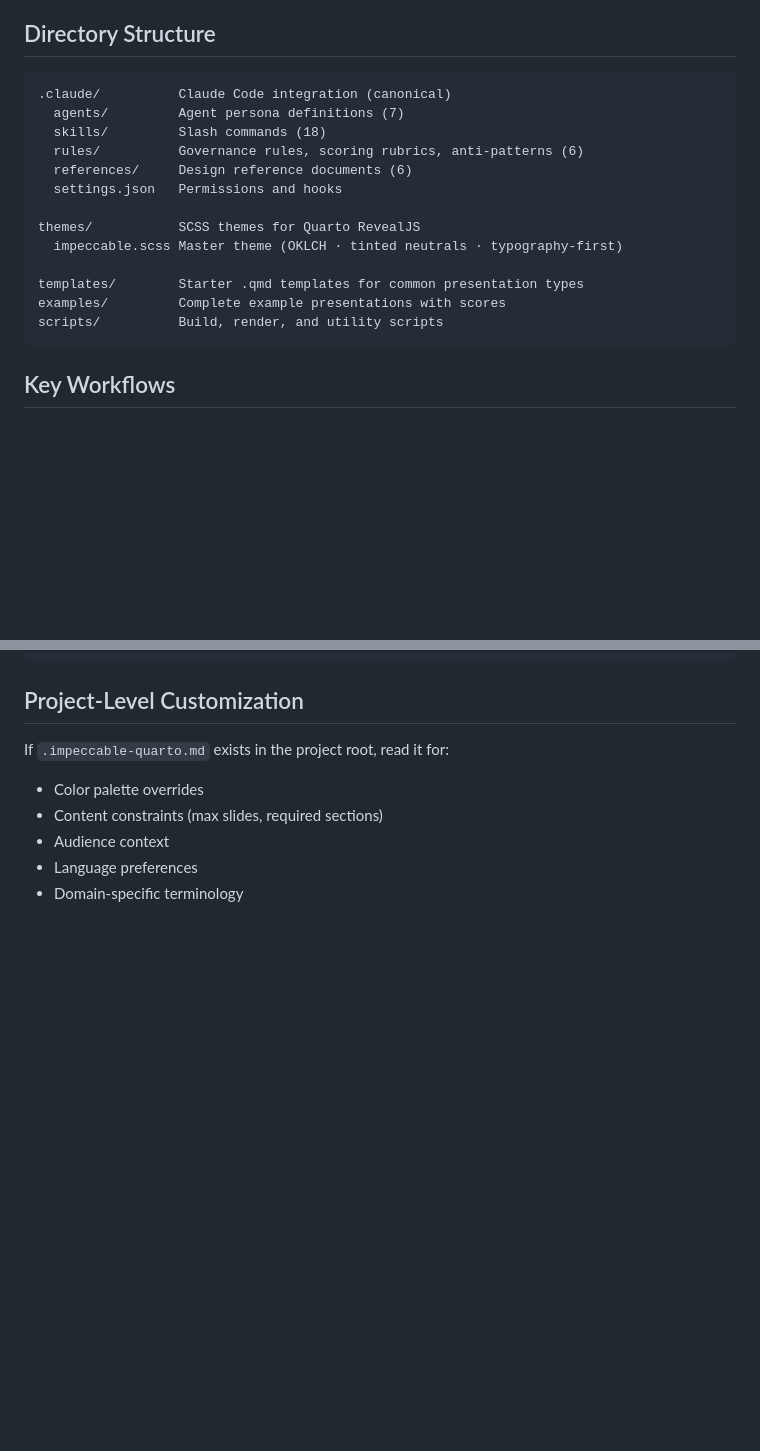
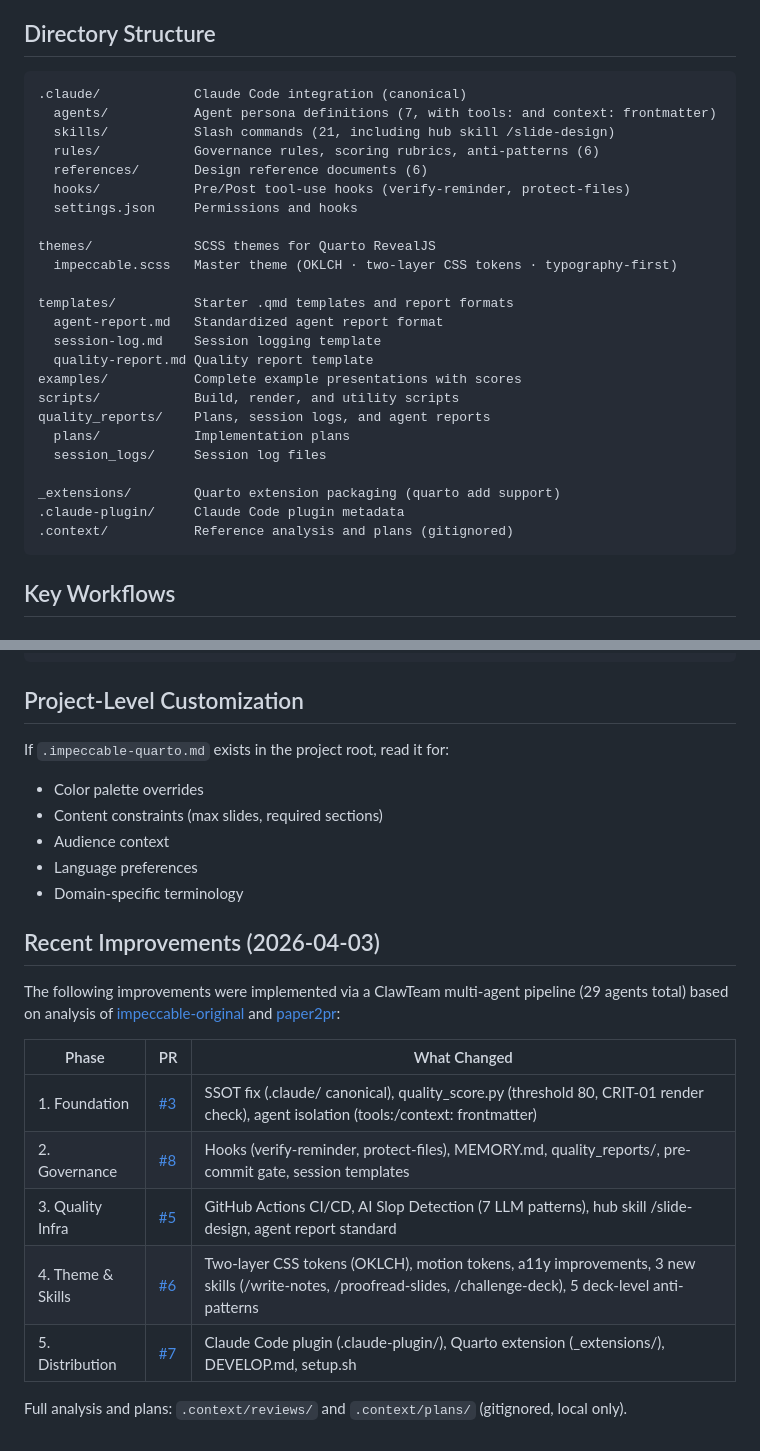
Before and after one commit to alohays/impeccable-quarto, a Markdown page: CLAUDE.md, 2 parts joined by grey strips. GitHub-like rendering; blank space fills up the shorter version.

````diff
--- a/CLAUDE.md
+++ b/CLAUDE.md
@@ -9,19 +9,30 @@ impeccable-quarto is a **Quarto RevealJS slide design quality system**. It provi
 ## Directory Structure
 
 ```
-.claude/          Claude Code integration (canonical)
-  agents/         Agent persona definitions (7)
-  skills/         Slash commands (18)
-  rules/          Governance rules, scoring rubrics, anti-patterns (6)
-  references/     Design reference documents (6)
-  settings.json   Permissions and hooks
+.claude/            Claude Code integration (canonical)
+  agents/           Agent persona definitions (7, with tools: and context: frontmatter)
+  skills/           Slash commands (21, including hub skill /slide-design)
+  rules/            Governance rules, scoring rubrics, anti-patterns (6)
+  references/       Design reference documents (6)
+  hooks/            Pre/Post tool-use hooks (verify-reminder, protect-files)
+  settings.json     Permissions and hooks
 
-themes/           SCSS themes for Quarto RevealJS
-  impeccable.scss Master theme (OKLCH · tinted neutrals · typography-first)
+themes/             SCSS themes for Quarto RevealJS
+  impeccable.scss   Master theme (OKLCH · two-layer CSS tokens · typography-first)
 
-templates/        Starter .qmd templates for common presentation types
-examples/         Complete example presentations with scores
-scripts/          Build, render, and utility scripts
+templates/          Starter .qmd templates and report formats
+  agent-report.md   Standardized agent report format
+  session-log.md    Session logging template
+  quality-report.md Quality report template
+examples/           Complete example presentations with scores
+scripts/            Build, render, and utility scripts
+quality_reports/    Plans, session logs, and agent reports
+  plans/            Implementation plans
+  session_logs/     Session log files
+
+_extensions/        Quarto extension packaging (quarto add support)
+.claude-plugin/     Claude Code plugin metadata
+.context/           Reference analysis and plans (gitignored)
 ```
 
 ## Key Workflows
@@ -250,3 +261,17 @@ If `.impeccable-quarto.md` exists in the project root, read it for:
 - Audience context
 - Language preferences
 - Domain-specific terminology
+
+## Recent Improvements (2026-04-03)
+
+The following improvements were implemented via a ClawTeam multi-agent pipeline (29 agents total) based on analysis of [impeccable-original](https://github.com/pbakaus/impeccable) and [paper2pr](https://github.com/alohays/paper2pr):
+
+| Phase | PR | What Changed |
+|-------|----|-------------|
+| 1. Foundation | [#3](https://github.com/alohays/impeccable-quarto/pull/3) | SSOT fix (.claude/ canonical), quality_score.py (threshold 80, CRIT-01 render check), agent isolation (tools:/context: frontmatter) |
+| 2. Governance | [#8](https://github.com/alohays/impeccable-quarto/pull/8) | Hooks (verify-reminder, protect-files), MEMORY.md, quality_reports/, pre-commit gate, session templates |
+| 3. Quality Infra | [#5](https://github.com/alohays/impeccable-quarto/pull/5) | GitHub Actions CI/CD, AI Slop Detection (7 LLM patterns), hub skill /slide-design, agent report standard |
+| 4. Theme & Skills | [#6](https://github.com/alohays/impeccable-quarto/pull/6) | Two-layer CSS tokens (OKLCH), motion tokens, a11y improvements, 3 new skills (/write-notes, /proofread-slides, /challenge-deck), 5 deck-level anti-patterns |
+| 5. Distribution | [#7](https://github.com/alohays/impeccable-quarto/pull/7) | Claude Code plugin (.claude-plugin/), Quarto extension (_extensions/), DEVELOP.md, setup.sh |
+
+Full analysis and plans: `.context/reviews/` and `.context/plans/` (gitignored, local only).
````
Also changed, not shown: AGENTS.md (+37 -0 lines).
